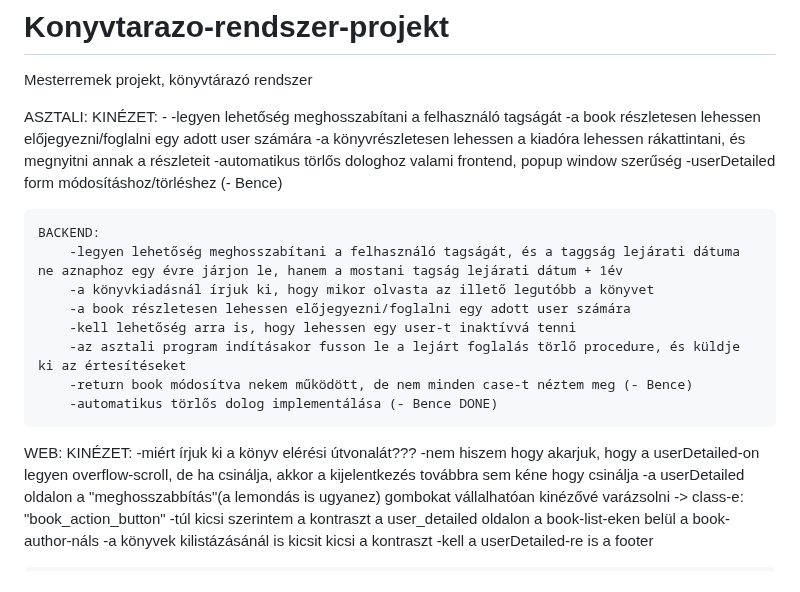
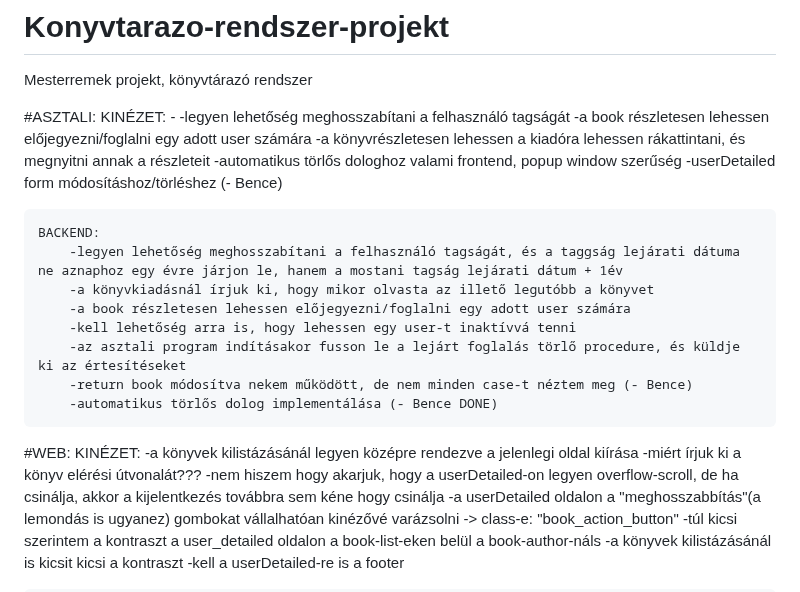
Before and after one commit to BaBence04/Konyvtarazo-rendszer-projekt, a Markdown page: README.md, the part around the change. Drawn GitHub-style.

```diff
--- a/README.md
+++ b/README.md
@@ -2,7 +2,7 @@
 Mesterremek projekt, könyvtárazó rendszer
 
 
-ASZTALI:
+#ASZTALI:
     KINÉZET:
         -
         -legyen lehetőség meghosszabítani a felhasználó tagságát
@@ -21,8 +21,9 @@ ASZTALI:
         -return book módosítva nekem működött, de nem minden case-t néztem meg (- Bence)
         -automatikus törlős dolog implementálása (- Bence DONE)
 
-WEB:
+#WEB:
     KINÉZET:
+        -a könyvek kilistázásánál legyen középre rendezve a jelenlegi oldal kiírása
         -miért írjuk ki a könyv elérési útvonalát???
         -nem hiszem hogy akarjuk, hogy a userDetailed-on legyen overflow-scroll, de ha csinálja, akkor a kijelentkezés továbbra sem kéne hogy csinálja
         -a userDetailed oldalon a "meghosszabbítás"(a lemondás is ugyanez) gombokat vállalhatóan kinézővé varázsolni -> class-e: "book_action_button"
```
